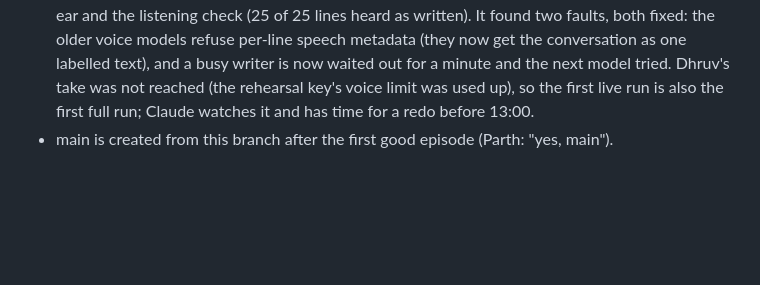
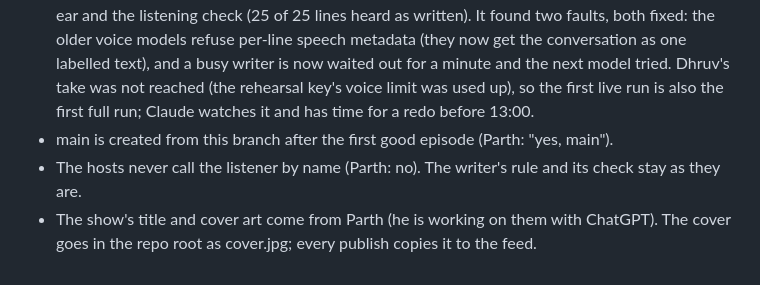
Before and after one commit to thefirstparth/podcast, a Markdown page: docs/DECISIONS.md, the part around the change. GitHub-like rendering; blank space fills up the shorter version.

Commit message:
Decisions: no name on air; title and cover from Parth
Co-Authored-By: Claude Opus 5.5 <noreply@anthropic.com>
Claude-Session: https://claude.ai/code/session_01825W7jWAj15b8M2Zt5PYkN

```diff
--- a/docs/DECISIONS.md
+++ b/docs/DECISIONS.md
@@ -81,3 +81,5 @@
 - The first real episode is today, ready by 13:00 IST (Parth). The schedule is on: 12:17 IST, backup 12:47 IST; scheduled runs use the live key and publish. The live key is used only by the scheduled run and a redo Parth asks for, capped at 4 writer and 6 voice requests a run.
 - The technical test (06:19 IST, rehearsal key) proved the pack, the writer, Kylo's voice, the cut by ear and the listening check (25 of 25 lines heard as written). It found two faults, both fixed: the older voice models refuse per-line speech metadata (they now get the conversation as one labelled text), and a busy writer is now waited out for a minute and the next model tried. Dhruv's take was not reached (the rehearsal key's voice limit was used up), so the first live run is also the first full run; Claude watches it and has time for a redo before 13:00.
 - main is created from this branch after the first good episode (Parth: "yes, main").
+- The hosts never call the listener by name (Parth: no). The writer's rule and its check stay as they are.
+- The show's title and cover art come from Parth (he is working on them with ChatGPT). The cover goes in the repo root as cover.jpg; every publish copies it to the feed.
```
